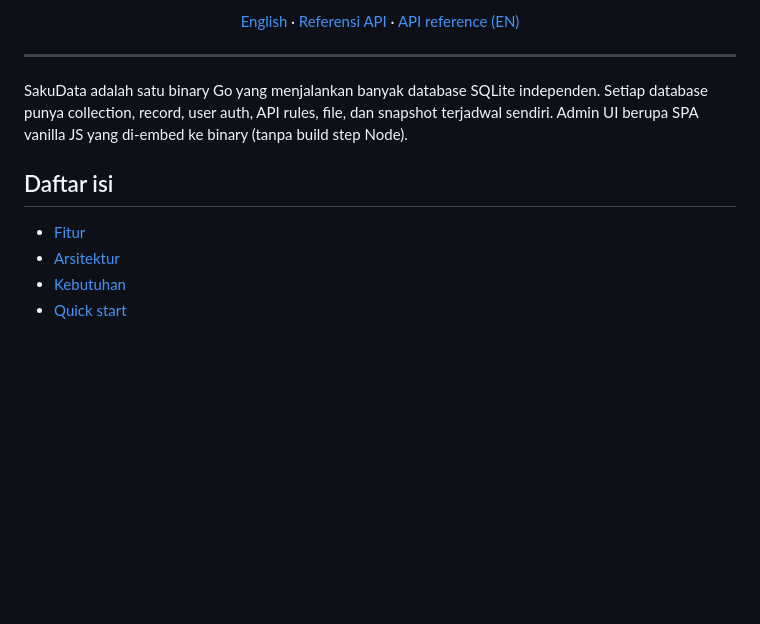
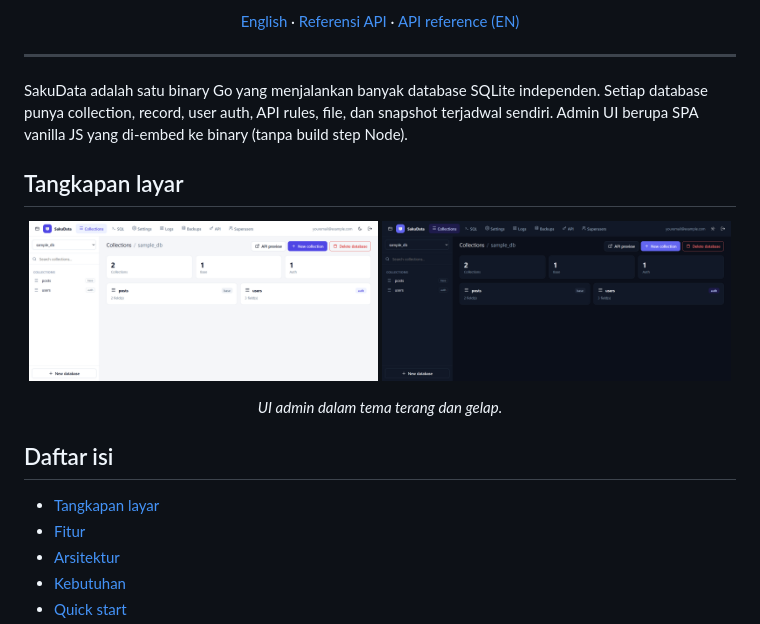
Before and after one commit to teguh-santoso/sakudata, a Markdown page: README.id.md, the part around the change. Rendered like a GitHub page; pictures changed too: docs/screenshot/sakudata-dark.png (added), docs/screenshot/sakudata-light.png (added); blank space fills up the shorter version.

Commit message:
Add light and dark UI screenshots to documentation
Co-authored-by: CommandCodeBot <noreply@commandcode.ai>

```diff
--- a/README.id.md
+++ b/README.id.md
@@ -21,8 +21,18 @@ independen. Setiap database punya collection, record, user auth, API rules,
 file, dan snapshot terjadwal sendiri. Admin UI berupa SPA vanilla JS yang
 di-embed ke binary (tanpa build step Node).
 
+## Tangkapan layar
+
+<p align="center">
+  <img src="docs/screenshot/sakudata-light.png" alt="UI admin SakuData — tema terang" width="49%">
+  <img src="docs/screenshot/sakudata-dark.png" alt="UI admin SakuData — tema gelap" width="49%">
+</p>
+
+<p align="center"><em>UI admin dalam tema terang dan gelap.</em></p>
+
 ## Daftar isi
 
+- [Tangkapan layar](#tangkapan-layar)
 - [Fitur](#fitur)
 - [Arsitektur](#arsitektur)
 - [Kebutuhan](#kebutuhan)
```
Also changed, not shown: README.md (+10 -0 lines), 1 other file.
